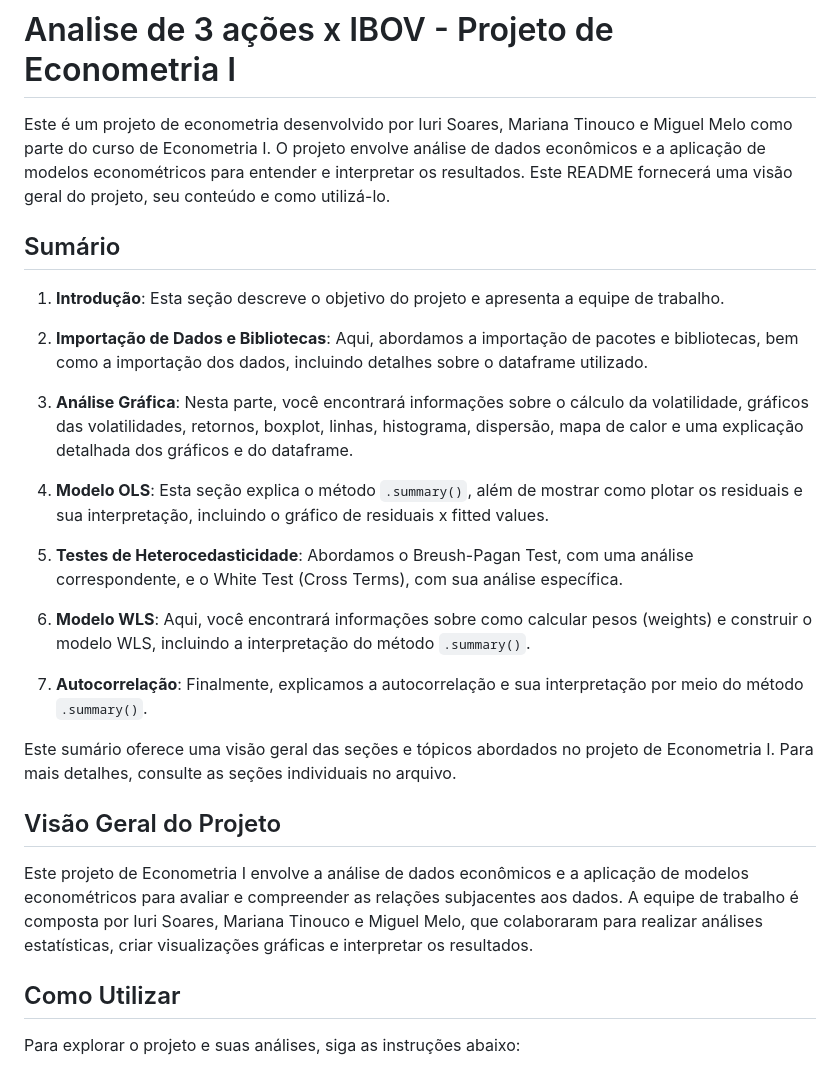
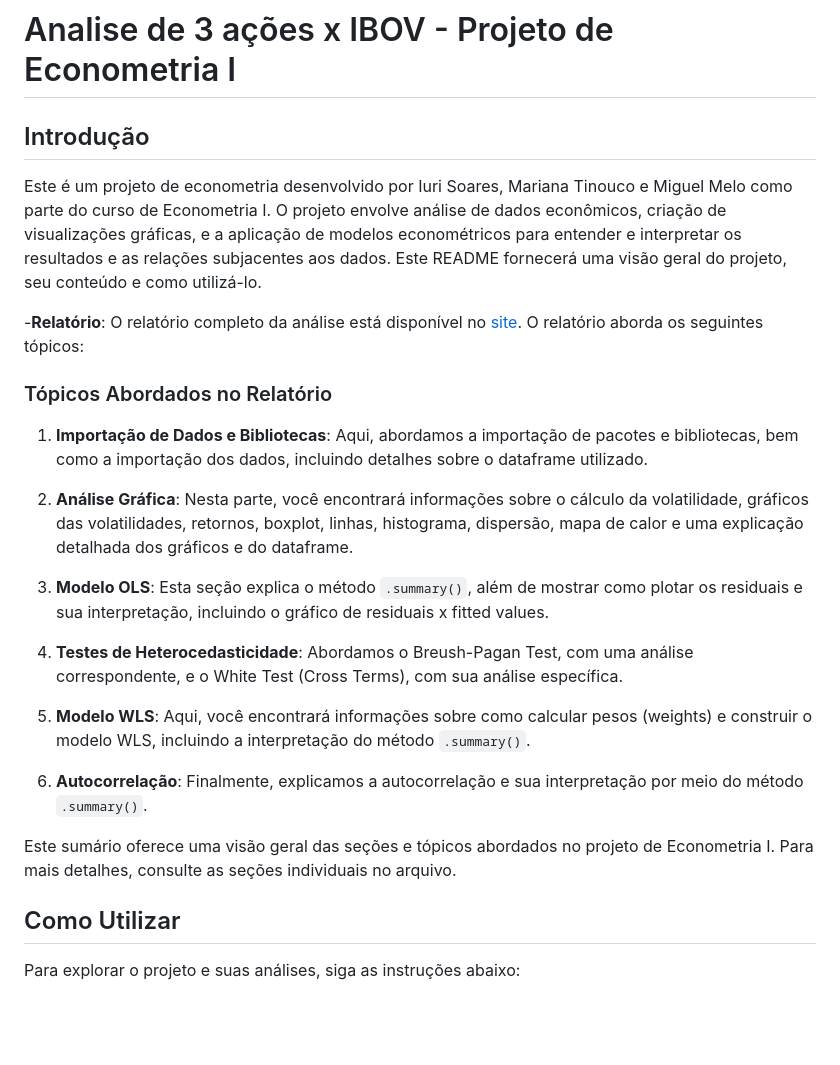
Before and after one commit to iurisgs/Segundo-Projeto-de-Econometria-I, a Markdown page: README.md, the part around the change. GitHub-like rendering; blank space fills up the shorter version.

```diff
--- a/README.md
+++ b/README.md
@@ -1,28 +1,25 @@
 # Analise de 3 ações x IBOV - Projeto de Econometria I
 
-Este é um projeto de econometria desenvolvido por Iuri Soares, Mariana Tinouco e Miguel Melo como parte do curso de Econometria I. O projeto envolve análise de dados econômicos e a aplicação de modelos econométricos para entender e interpretar os resultados. Este README fornecerá uma visão geral do projeto, seu conteúdo e como utilizá-lo.
+## Introdução
+Este é um projeto de econometria desenvolvido por Iuri Soares, Mariana Tinouco e Miguel Melo como parte do curso de Econometria I. O projeto envolve análise de dados econômicos, criação de visualizações gráficas, e a aplicação de modelos econométricos para entender e interpretar os resultados e as relações subjacentes aos dados. Este README fornecerá uma visão geral do projeto, seu conteúdo e como utilizá-lo.
 
-## Sumário
+-**Relatório**: O relatório completo da análise está disponível no [site](https://iurisgs.github.io/Segundo-Projeto-de-Econometria-I/). O relatório aborda os seguintes tópicos:
 
-1. **Introdução**: Esta seção descreve o objetivo do projeto e apresenta a equipe de trabalho.
+### Tópicos Abordados no Relatório
 
-2. **Importação de Dados e Bibliotecas**: Aqui, abordamos a importação de pacotes e bibliotecas, bem como a importação dos dados, incluindo detalhes sobre o dataframe utilizado.
+1. **Importação de Dados e Bibliotecas**: Aqui, abordamos a importação de pacotes e bibliotecas, bem como a importação dos dados, incluindo detalhes sobre o dataframe utilizado.
 
-3. **Análise Gráfica**: Nesta parte, você encontrará informações sobre o cálculo da volatilidade, gráficos das volatilidades, retornos, boxplot, linhas, histograma, dispersão, mapa de calor e uma explicação detalhada dos gráficos e do dataframe.
+2. **Análise Gráfica**: Nesta parte, você encontrará informações sobre o cálculo da volatilidade, gráficos das volatilidades, retornos, boxplot, linhas, histograma, dispersão, mapa de calor e uma explicação detalhada dos gráficos e do dataframe.
 
-4. **Modelo OLS**: Esta seção explica o método `.summary()`, além de mostrar como plotar os residuais e sua interpretação, incluindo o gráfico de residuais x fitted values.
+3. **Modelo OLS**: Esta seção explica o método `.summary()`, além de mostrar como plotar os residuais e sua interpretação, incluindo o gráfico de residuais x fitted values.
 
-5. **Testes de Heterocedasticidade**: Abordamos o Breush-Pagan Test, com uma análise correspondente, e o White Test (Cross Terms), com sua análise específica.
+4. **Testes de Heterocedasticidade**: Abordamos o Breush-Pagan Test, com uma análise correspondente, e o White Test (Cross Terms), com sua análise específica.
 
-6. **Modelo WLS**: Aqui, você encontrará informações sobre como calcular pesos (weights) e construir o modelo WLS, incluindo a interpretação do método `.summary()`.
+5. **Modelo WLS**: Aqui, você encontrará informações sobre como calcular pesos (weights) e construir o modelo WLS, incluindo a interpretação do método `.summary()`.
 
-7. **Autocorrelação**: Finalmente, explicamos a autocorrelação e sua interpretação por meio do método `.summary()`.
+6. **Autocorrelação**: Finalmente, explicamos a autocorrelação e sua interpretação por meio do método `.summary()`.
 
 Este sumário oferece uma visão geral das seções e tópicos abordados no projeto de Econometria I. Para mais detalhes, consulte as seções individuais no arquivo.
-
-## Visão Geral do Projeto
-
-Este projeto de Econometria I envolve a análise de dados econômicos e a aplicação de modelos econométricos para avaliar e compreender as relações subjacentes aos dados. A equipe de trabalho é composta por Iuri Soares, Mariana Tinouco e Miguel Melo, que colaboraram para realizar análises estatísticas, criar visualizações gráficas e interpretar os resultados.
 
 ## Como Utilizar
 
```
